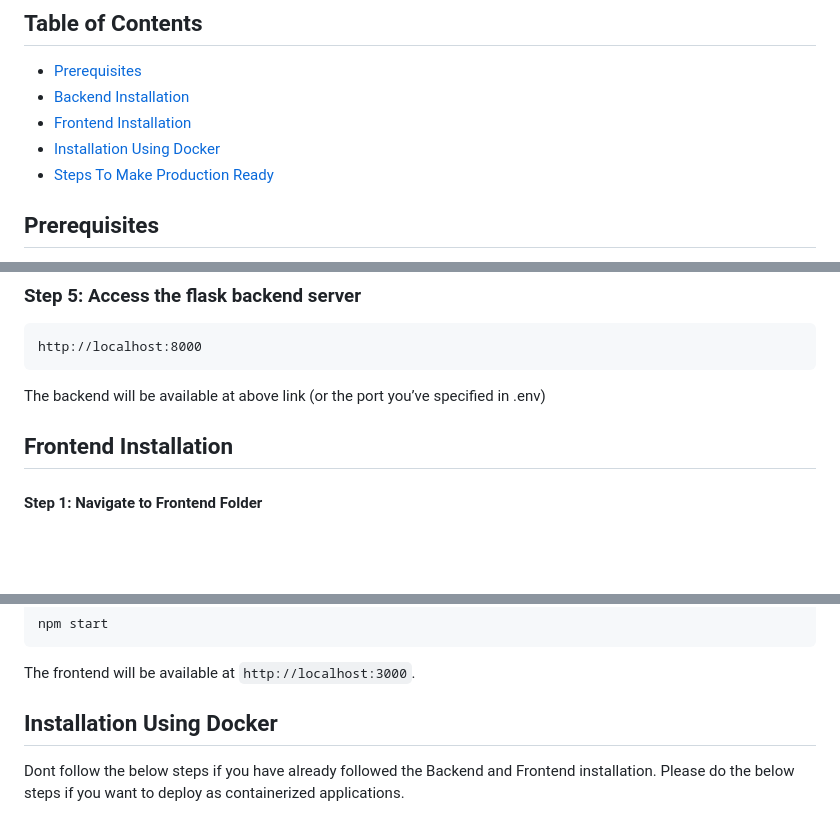
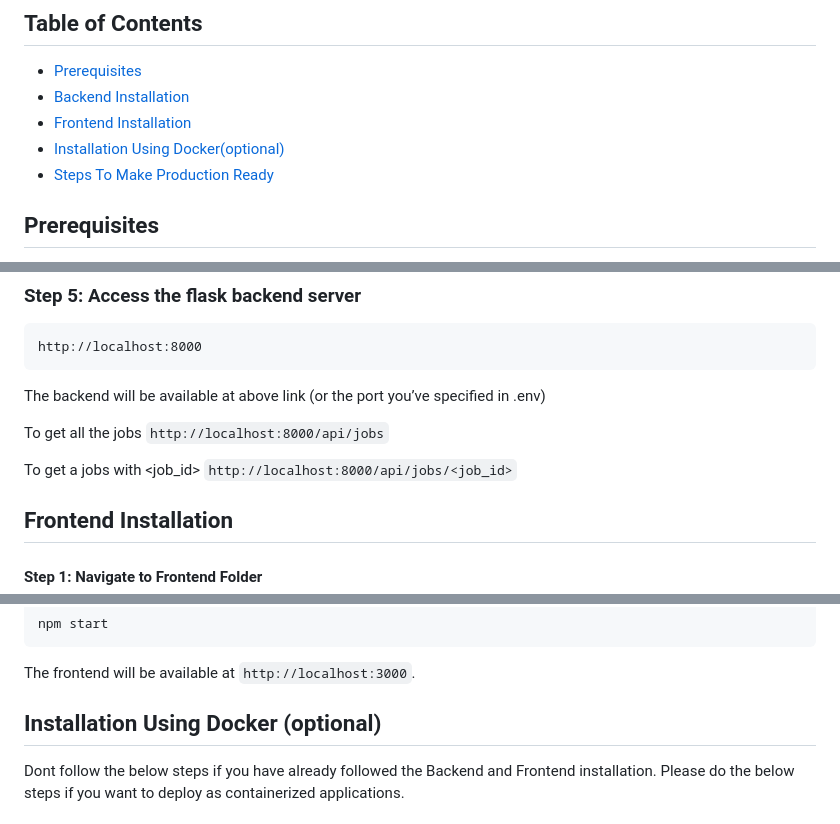
Before and after one commit to arepala-uml/jobtarget-project, a Markdown page: README.md, 3 parts joined by grey strips. Rendered like a GitHub page; blank space fills up the shorter version.

````diff
--- a/README.md
+++ b/README.md
@@ -9,7 +9,7 @@ The frontend fetches data from the backend using REST API endpoints.
 - [Prerequisites](#prerequisites)
 - [Backend Installation](#backend-installation)
 - [Frontend Installation](#frontend-installation)
-- [Installation Using Docker](#installation-using-docker)
+- [Installation Using Docker(optional)](#installation-using-docker-optional)
 - [Steps To Make Production Ready](#steps-to-make-production-ready)
 
 ## Prerequisites
@@ -99,6 +99,10 @@ Follow these steps to create and activate a virtual environment for the backend
   ```
   The backend will be available at above link (or the port you’ve specified in .env)
 
+  To get all the jobs `http://localhost:8000/api/jobs`
+
+  To get a jobs with <job_id> `http://localhost:8000/api/jobs/<job_id>`
+
 
 ## Frontend Installation
 
@@ -132,7 +136,7 @@ npm start
 ```
 The frontend will be available at `http://localhost:3000`.
 
-## Installation Using Docker
+## Installation Using Docker (optional)
 
 Dont follow the below steps if you have already followed the Backend and Frontend installation.
 Please do the below steps if you want to deploy as containerized applications.
````
